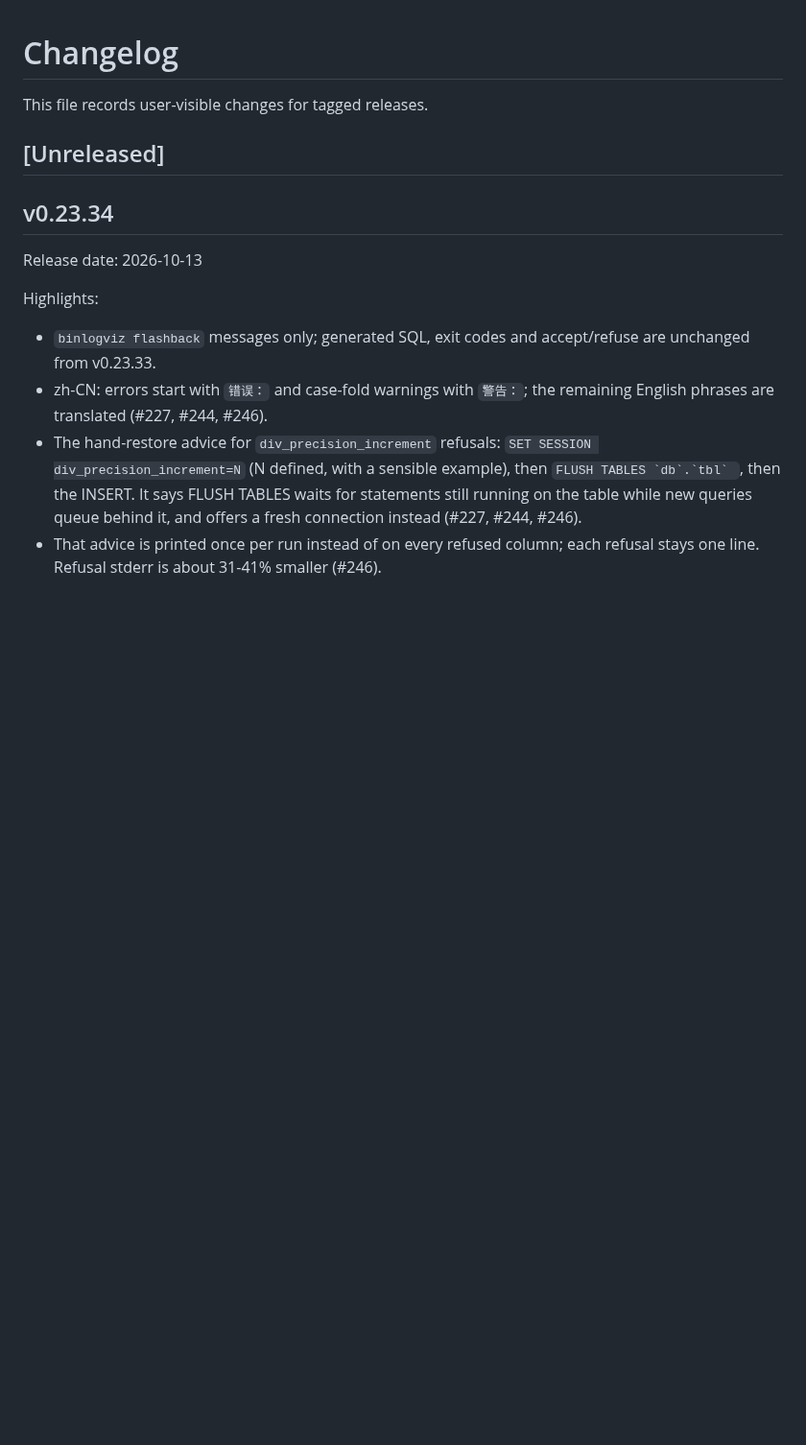
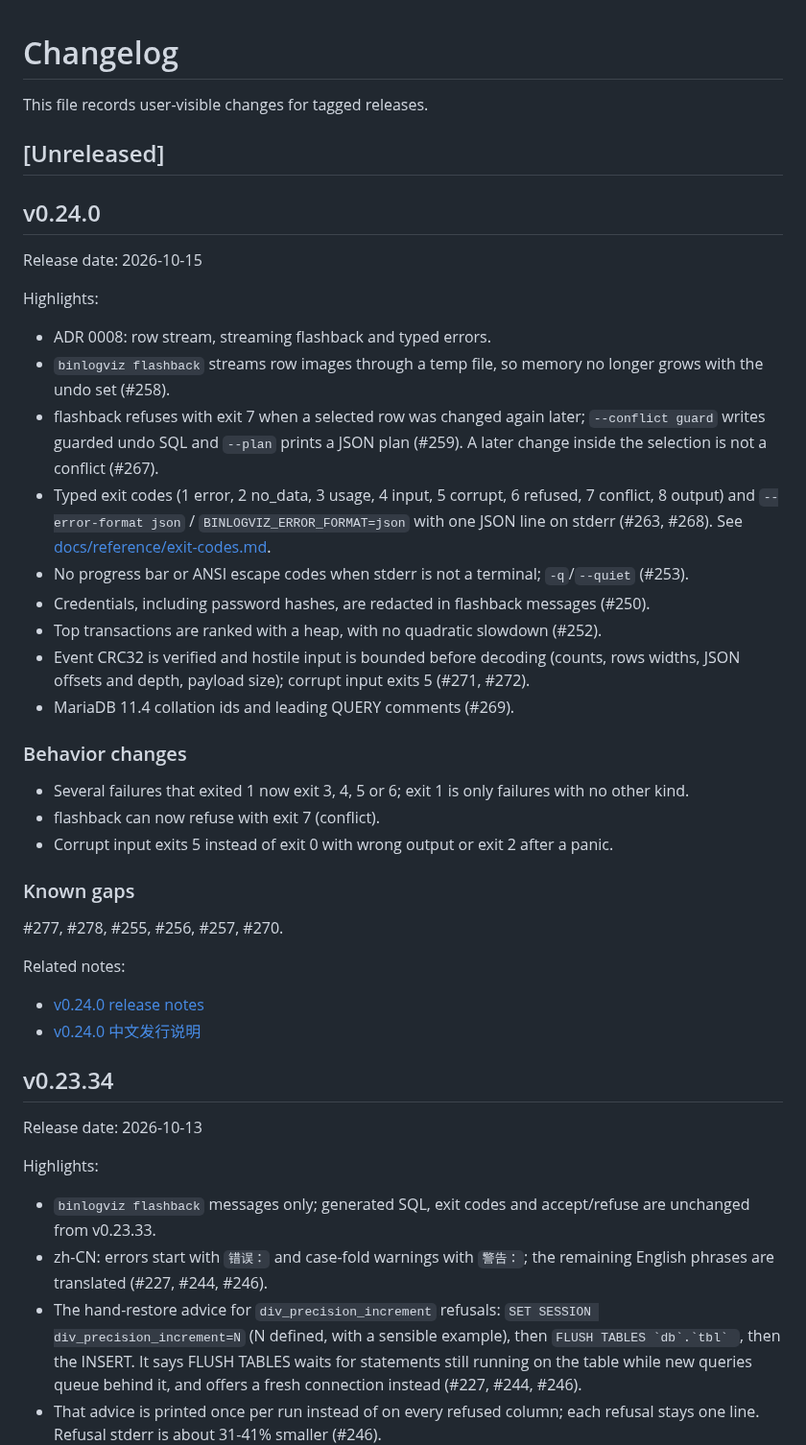
Before and after one commit to Fanduzi/BinlogVisualizer, a Markdown page: CHANGELOG.md, the part around the change. Shown at 96% size. Drawn GitHub-style; blank space fills up the shorter version.

Commit message:
docs: release notes for v0.24.0

```diff
--- a/CHANGELOG.md
+++ b/CHANGELOG.md
@@ -3,6 +3,37 @@
 This file records user-visible changes for tagged releases.
 
 ## [Unreleased]
+
+## v0.24.0
+
+Release date: 2026-10-15
+
+Highlights:
+
+- ADR 0008: row stream, streaming flashback and typed errors.
+- `binlogviz flashback` streams row images through a temp file, so memory no longer grows with the undo set (#258).
+- flashback refuses with exit 7 when a selected row was changed again later; `--conflict guard` writes guarded undo SQL and `--plan` prints a JSON plan (#259). A later change inside the selection is not a conflict (#267).
+- Typed exit codes (1 error, 2 no_data, 3 usage, 4 input, 5 corrupt, 6 refused, 7 conflict, 8 output) and `--error-format json` / `BINLOGVIZ_ERROR_FORMAT=json` with one JSON line on stderr (#263, #268). See [docs/reference/exit-codes.md](docs/reference/exit-codes.md).
+- No progress bar or ANSI escape codes when stderr is not a terminal; `-q`/`--quiet` (#253).
+- Credentials, including password hashes, are redacted in flashback messages (#250).
+- Top transactions are ranked with a heap, with no quadratic slowdown (#252).
+- Event CRC32 is verified and hostile input is bounded before decoding (counts, rows widths, JSON offsets and depth, payload size); corrupt input exits 5 (#271, #272).
+- MariaDB 11.4 collation ids and leading QUERY comments (#269).
+
+### Behavior changes
+
+- Several failures that exited 1 now exit 3, 4, 5 or 6; exit 1 is only failures with no other kind.
+- flashback can now refuse with exit 7 (conflict).
+- Corrupt input exits 5 instead of exit 0 with wrong output or exit 2 after a panic.
+
+### Known gaps
+
+#277, #278, #255, #256, #257, #270.
+
+Related notes:
+
+- [v0.24.0 release notes](docs/releases/release-notes-v0.24.0.md)
+- [v0.24.0 中文发行说明](docs/releases/release-notes-v0.24.0.zh-CN.md)
 
 ## v0.23.34
 
```
Also changed, not shown: docs/releases/release-notes-v0.24.0.md (added, +69 -0 lines), docs/releases/release-notes-v0.24.0.zh-CN.md (added, +69 -0 lines).
